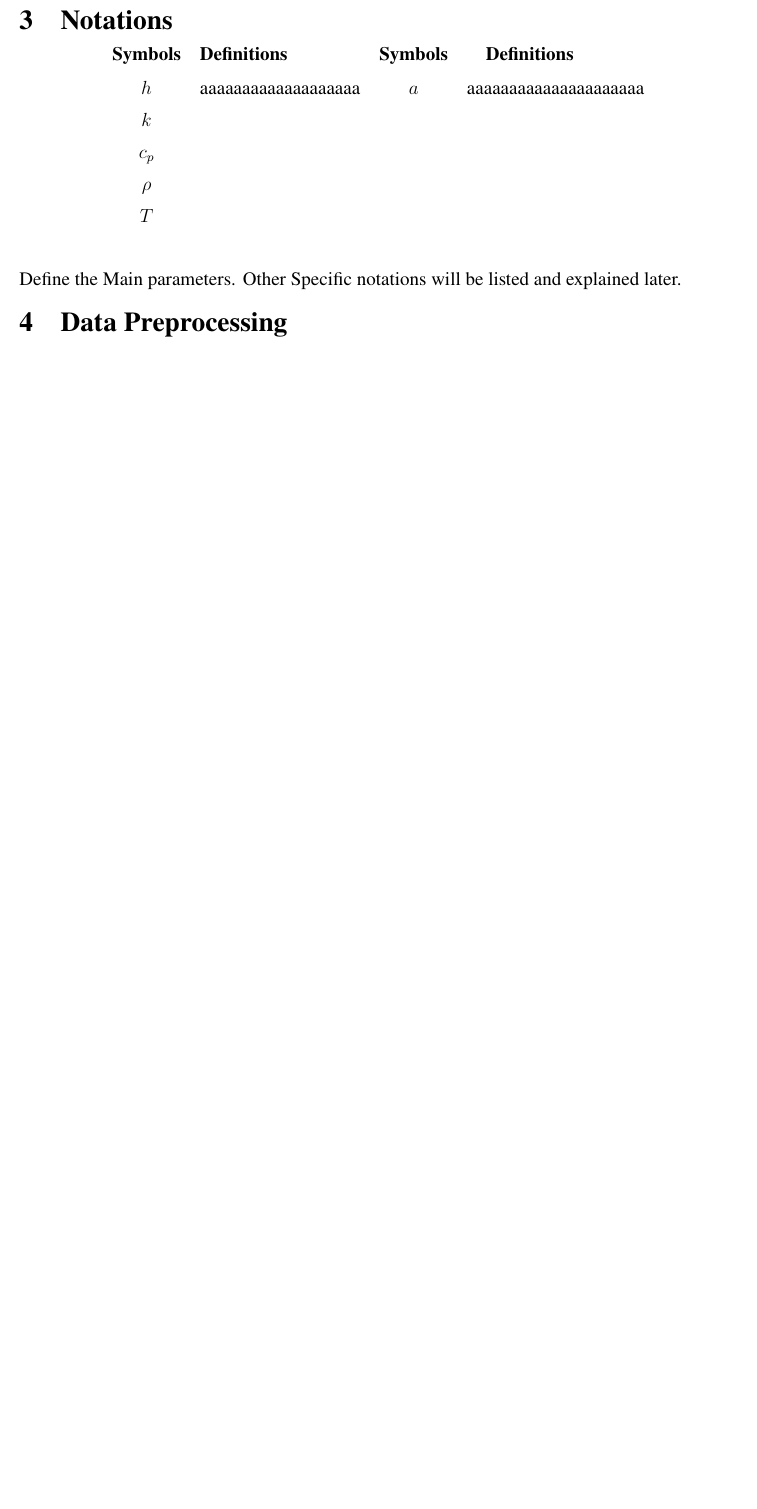
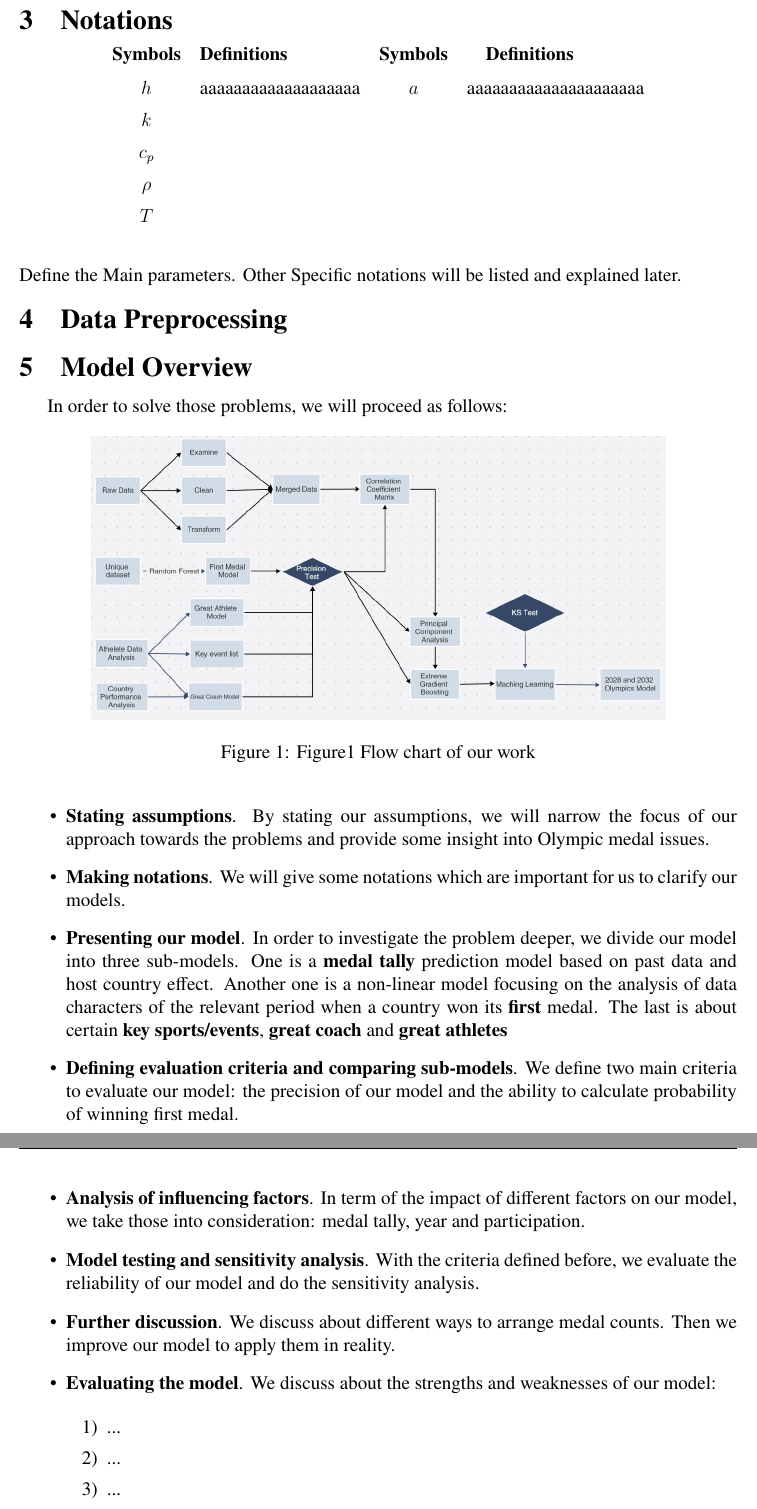
Before and after one commit to Code-Test-Source/MCM2025, a LaTeX thesis (latex/2515374.tex, which reads latex/include/overview.tex): part of page 5 of 15 before the commit and two parts of pages 5 and 6 of 16 after it, the two joined at a grey line, cut so that both start at the same text, the shorter picture padded with empty space. Compiled offline with pdfLaTeX.

Commit message:
Updates document structure and corrects typos
Revises the table of contents for clarity and completeness
Corrects typographical errors in the problem statement
Improves formatting and readability of tasks and sections

```diff
--- /dev/null
+++ b/latex/include/overview.tex
@@ -0,0 +1,41 @@
+\section{Model Overview}
+
+
+
+In order to solve those problems, we will proceed as follows:
+
+\begin{itemize}
+    \begin{figure}[htbp]
+        \centering
+        \includegraphics[width=0.8\textwidth]{./figures/figure1_work_flow.png}
+        \caption{Figure1 Flow chart of our work}
+        \label{fig:example}
+    \end{figure}
+
+\item {\bf Stating assumptions}. By stating our assumptions, we will narrow the focus of our approach towards the problems and provide some insight into Olympic medal issues.
+
+\item {\bf Making notations}. We will give some notations which are important for us to clarify our models.
+
+\item {\bf Presenting our model}. In order to investigate the problem deeper, we divide our model into three sub-models. One is a \textbf{medal tally} prediction model based on past data and host country effect.
+Another one is a non-linear model focusing on the analysis of data characters of the relevant period when a country won its \textbf{first} medal.
+The last is about certain \textbf{key sports/events}, \textbf{great coach} and \textbf{great athletes}
+
+\item {\bf Defining evaluation criteria and comparing sub-models}. We define two main criteria to evaluate our model: the precision of our model and the ability to calculate probability of winning first medal.
+
+\item {\bf Analysis of influencing factors}. In term of the impact of different factors on our model, we take those into consideration:
+medal tally, year and participation.
+
+\item {\bf Model testing and sensitivity analysis}. With the criteria defined before, we evaluate the reliability of our model and do the sensitivity analysis.
+
+\item {\bf Further discussion}. We discuss about different ways to arrange medal counts. Then we improve our model to apply them in reality.
+
+\item {\bf Evaluating the model}. We discuss about the strengths and weaknesses of our model:
+
+\begin{itemize}
+\item[1)] ...
+\item[2)] ...
+\item[3)] ...
+\item[4)] ...
+\end{itemize}
+
+\end{itemize}
```
Also changed, not shown: latex/include/introduction.tex (+7 -5 lines), latex/2515374.pdf, latex/figures/figure1_work_flow.png (added), 6 other files.
